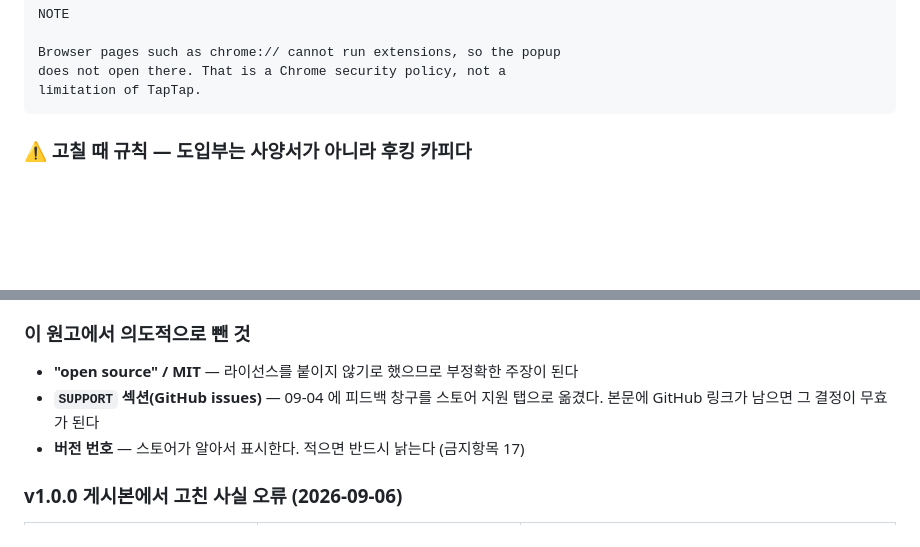
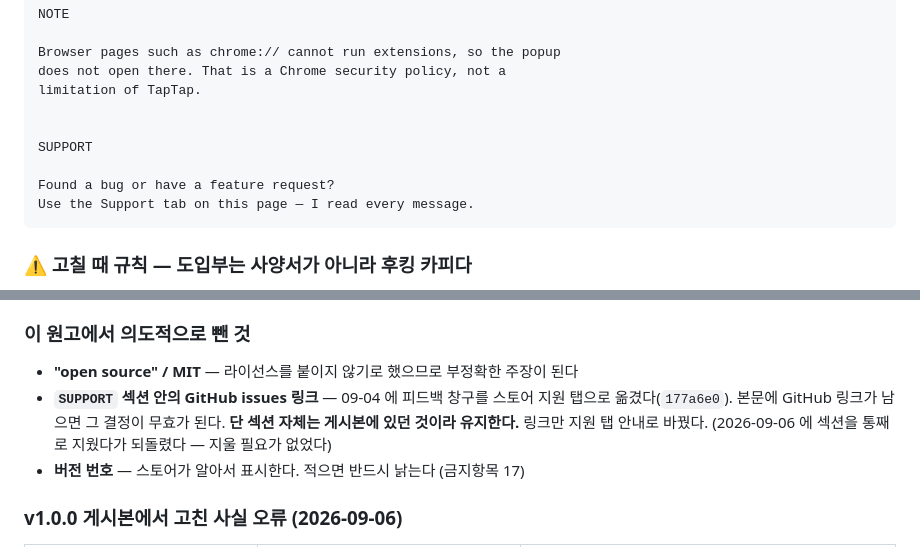
Before and after one commit to hyrocket/quick-search-popup, a Markdown page: STORE_LISTING.md, 2 parts joined by grey strips. Rendered like a GitHub page; blank space fills up the shorter version.

Commit message:
docs: SUPPORT 섹션 복원 (링크만 스토어 지원 탭으로)
게시본에 있던 SUPPORT 섹션을 09-04 결정(피드백 창구를 스토어 지원 탭으로,
177a6e0) 때문에 통째로 지웠었다. 지울 필요가 없었다 —
문제가 된 건 섹션이 아니라 그 안의 GitHub issues 링크였다.

- 섹션 복원, 링크만 "Use the Support tab on this page" 로 교체
- 순서는 PRIVACY -> NOTE -> SUPPORT.
  제한 사항(NOTE)으로 본문이 끝나면 마지막 인상이 "안 되는 것"이 된다.
  뒤에 SUPPORT 가 오면서 열린 마무리가 된다
- "의도적으로 뺀 것" 항목을 섹션 전체가 아니라 링크 기준으로 정정

Co-Authored-By: Claude Opus 5 (1M context) <noreply@anthropic.com>
Claude-Session: https://claude.ai/code/session_01S5k3T7bDevD4k7TbQRcHZV

````diff
--- a/STORE_LISTING.md
+++ b/STORE_LISTING.md
@@ -144,6 +144,12 @@ NOTE
 Browser pages such as chrome:// cannot run extensions, so the popup
 does not open there. That is a Chrome security policy, not a
 limitation of TapTap.
+
+
+SUPPORT
+
+Found a bug or have a feature request?
+Use the Support tab on this page — I read every message.
 ```
 
 ### ⚠ 고칠 때 규칙 — 도입부는 사양서가 아니라 후킹 카피다
@@ -174,8 +180,11 @@ are on.` 로 바꾼 초안을 냈다가 반려됐다. 사실은 다 맞았지만
 ### 이 원고에서 의도적으로 뺀 것
 
 - **"open source" / MIT** — 라이선스를 붙이지 않기로 했으므로 부정확한 주장이 된다
-- **`SUPPORT` 섹션(GitHub issues)** — 09-04 에 피드백 창구를 스토어 지원 탭으로
-  옮겼다. 본문에 GitHub 링크가 남으면 그 결정이 무효가 된다
+- **`SUPPORT` 섹션 안의 GitHub issues 링크** — 09-04 에 피드백 창구를
+  스토어 지원 탭으로 옮겼다(`177a6e0`). 본문에 GitHub 링크가 남으면 그 결정이
+  무효가 된다.
+  **단 섹션 자체는 게시본에 있던 것이라 유지한다.** 링크만 지원 탭 안내로 바꿨다.
+  (2026-09-06 에 섹션을 통째로 지웠다가 되돌렸다 — 지울 필요가 없었다)
 - **버전 번호** — 스토어가 알아서 표시한다. 적으면 반드시 낡는다 (금지항목 17)
 
 ### v1.0.0 게시본에서 고친 사실 오류 (2026-09-06)
````
